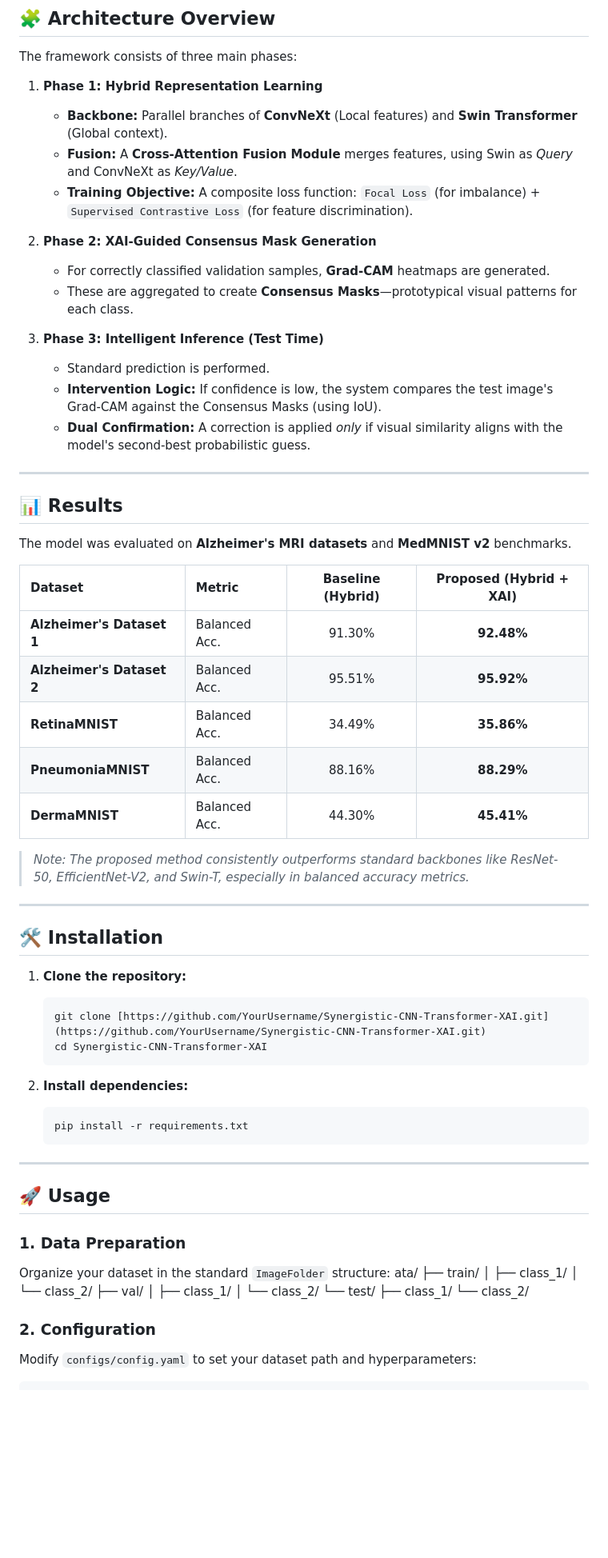
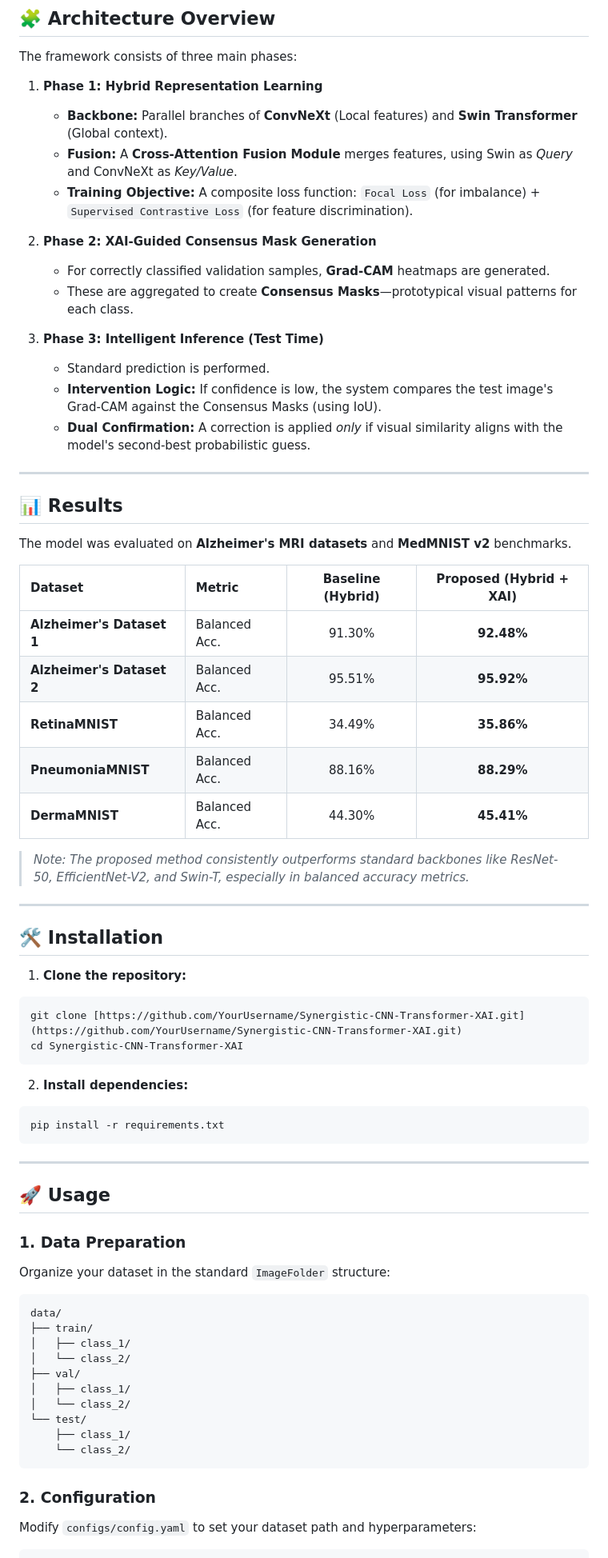
Before and after one commit to YousefAMovahed/Synergistic-CNN-Transformer-XAI, a Markdown page: README.md, the part around one of its changes. Shown at 80% size. Rendered like a GitHub page; blank space fills up the shorter version.

````diff
--- a/README.md
+++ b/README.md
@@ -14,19 +14,22 @@ This repository provides a robust framework for medical image classification, pa
 
 The framework consists of three main phases:
 
-1.  **Phase 1: Hybrid Representation Learning**
-    * **Backbone:** Parallel branches of **ConvNeXt** (Local features) and **Swin Transformer** (Global context).
-    * **Fusion:** A **Cross-Attention Fusion Module** merges features, using Swin as *Query* and ConvNeXt as *Key/Value*.
-    * **Training Objective:** A composite loss function: `Focal Loss` (for imbalance) + `Supervised Contrastive Loss` (for feature discrimination).
+1. **Phase 1: Hybrid Representation Learning**
 
-2.  **Phase 2: XAI-Guided Consensus Mask Generation**
-    * For correctly classified validation samples, **Grad-CAM** heatmaps are generated.
-    * These are aggregated to create **Consensus Masks**—prototypical visual patterns for each class.
+   * **Backbone:** Parallel branches of **ConvNeXt** (Local features) and **Swin Transformer** (Global context).
+   * **Fusion:** A **Cross-Attention Fusion Module** merges features, using Swin as *Query* and ConvNeXt as *Key/Value*.
+   * **Training Objective:** A composite loss function: `Focal Loss` (for imbalance) + `Supervised Contrastive Loss` (for feature discrimination).
 
-3.  **Phase 3: Intelligent Inference (Test Time)**
-    * Standard prediction is performed.
-    * **Intervention Logic:** If confidence is low, the system compares the test image's Grad-CAM against the Consensus Masks (using IoU).
-    * **Dual Confirmation:** A correction is applied *only* if visual similarity aligns with the model's second-best probabilistic guess.
+2. **Phase 2: XAI-Guided Consensus Mask Generation**
+
+   * For correctly classified validation samples, **Grad-CAM** heatmaps are generated.
+   * These are aggregated to create **Consensus Masks**—prototypical visual patterns for each class.
+
+3. **Phase 3: Intelligent Inference (Test Time)**
+
+   * Standard prediction is performed.
+   * **Intervention Logic:** If confidence is low, the system compares the test image's Grad-CAM against the Consensus Masks (using IoU).
+   * **Dual Confirmation:** A correction is applied *only* if visual similarity aligns with the model's second-best probabilistic guess.
 
 ---
 
@@ -34,13 +37,13 @@ The framework consists of three main phases:
 
 The model was evaluated on **Alzheimer's MRI datasets** and **MedMNIST v2** benchmarks.
 
-| Dataset | Metric | Baseline (Hybrid) | **Proposed (Hybrid + XAI)** |
-| :--- | :--- | :---: | :---: |
-| **Alzheimer's Dataset 1** | Balanced Acc. | 91.30% | **92.48%** |
-| **Alzheimer's Dataset 2** | Balanced Acc. | 95.51% | **95.92%** |
-| **RetinaMNIST** | Balanced Acc. | 34.49% | **35.86%** |
-| **PneumoniaMNIST** | Balanced Acc. | 88.16% | **88.29%** |
-| **DermaMNIST** | Balanced Acc. | 44.30% | **45.41%** |
+| Dataset                   | Metric        | Baseline (Hybrid) | **Proposed (Hybrid + XAI)** |
+| :------------------------ | :------------ | :---------------: | :-------------------------: |
+| **Alzheimer's Dataset 1** | Balanced Acc. |       91.30%      |          **92.48%**         |
+| **Alzheimer's Dataset 2** | Balanced Acc. |       95.51%      |          **95.92%**         |
+| **RetinaMNIST**           | Balanced Acc. |       34.49%      |          **35.86%**         |
+| **PneumoniaMNIST**        | Balanced Acc. |       88.16%      |          **88.29%**         |
+| **DermaMNIST**            | Balanced Acc. |       44.30%      |          **45.41%**         |
 
 > *Note: The proposed method consistently outperforms standard backbones like ResNet-50, EfficientNet-V2, and Swin-T, especially in balanced accuracy metrics.*
 
@@ -48,25 +51,40 @@ The model was evaluated on **Alzheimer's MRI datasets** and **MedMNIST v2** benc
 
 ## 🛠️ Installation
 
-1.  **Clone the repository:**
-    ```bash
-    git clone [https://github.com/YourUsername/Synergistic-CNN-Transformer-XAI.git](https://github.com/YourUsername/Synergistic-CNN-Transformer-XAI.git)
-    cd Synergistic-CNN-Transformer-XAI
-    ```
+1. **Clone the repository:**
 
-2.  **Install dependencies:**
-    ```bash
-    pip install -r requirements.txt
-    ```
+```bash
+git clone [https://github.com/YourUsername/Synergistic-CNN-Transformer-XAI.git](https://github.com/YourUsername/Synergistic-CNN-Transformer-XAI.git)
+cd Synergistic-CNN-Transformer-XAI
+```
+
+2. **Install dependencies:**
+
+```bash
+pip install -r requirements.txt
+```
 
 ---
 
 ## 🚀 Usage
 
 ### 1. Data Preparation
+
 Organize your dataset in the standard `ImageFolder` structure:
-ata/ ├── train/ │ ├── class_1/ │ └── class_2/ ├── val/ │ ├── class_1/ │ └── class_2/ └── test/ ├── class_1/ └── class_2/
 
+```text
+data/
+├── train/
+│   ├── class_1/
+│   └── class_2/
+├── val/
+│   ├── class_1/
+│   └── class_2/
+└── test/
+    ├── class_1/
+    └── class_2/
+```
 
 ### 2. Configuration
+
 Modify `configs/config.yaml` to set your dataset path and hyperparameters:
````
Also changed, not shown: other parts of README.md (+35 -12 lines).
